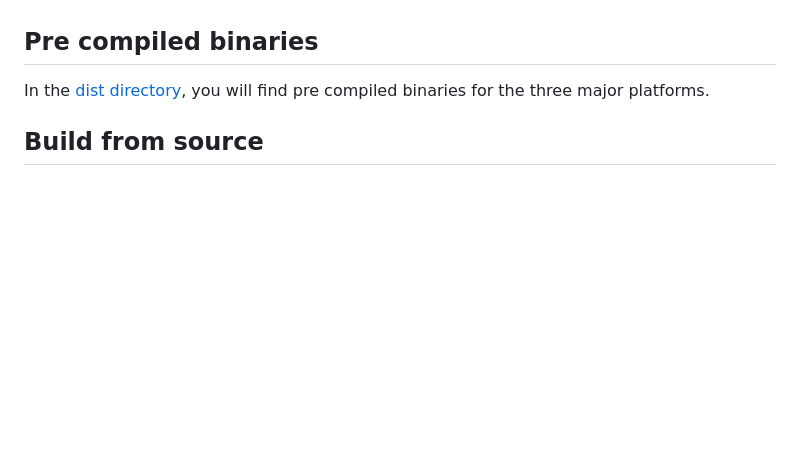
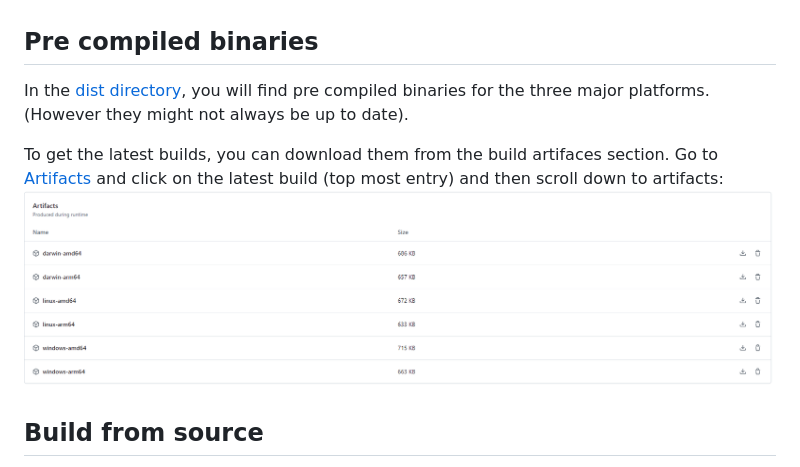
Before and after one commit to RednibCoding/rune-lang, a Markdown page: README.md, the part around the change. GitHub-like rendering; pictures changed too: readme/artifacts-download.png (added); blank space fills up the shorter version.

```diff
--- a/README.md
+++ b/README.md
@@ -29,7 +29,10 @@ Rune stands out for being:
 
 
 ## Pre compiled binaries
-In the [dist directory](dist/), you will find pre compiled binaries for the three major platforms.
+In the [dist directory](dist/), you will find pre compiled binaries for the three major platforms. (However they might not always be up to date).
+
+To get the latest builds, you can download them from the build artifaces section. Go to [Artifacts](https://github.com/RednibCoding/runevm/actions/workflows/go-build.yml) and click on the latest build (top most entry) and then scroll down to artifacts:
+![](readme/artifacts-download.png)
 
 ## Build from source
 Simply run the `build.bat` on Windows or the `build.sh` on Linux or Mac from the [dist directory](dist/). This will build the Rune binary for all three platforms in there respective directories.
```
